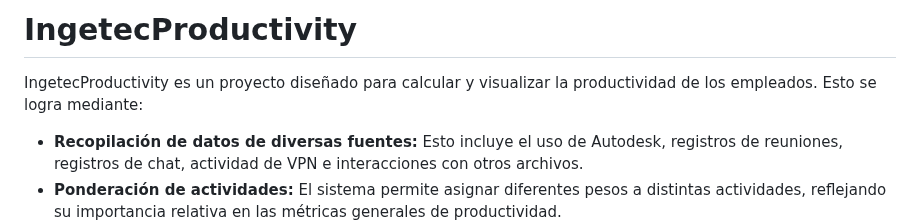
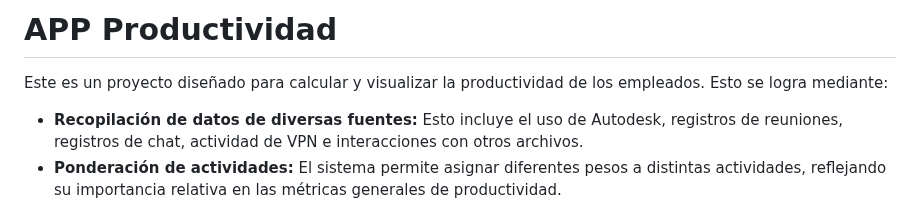
Before and after one commit to datascienceingetec/Productividad, a Markdown page: README.md, the part around the change. Rendered like a GitHub page.

Commit message:
Update README.md (#30)

```diff
--- a/README.md
+++ b/README.md
@@ -1,6 +1,6 @@
-# IngetecProductivity
+# APP Productividad
 
-IngetecProductivity es un proyecto diseñado para calcular y visualizar la productividad de los empleados. Esto se logra mediante:
+Este es un proyecto diseñado para calcular y visualizar la productividad de los empleados. Esto se logra mediante:
 
 - **Recopilación de datos de diversas fuentes:** Esto incluye el uso de Autodesk, registros de reuniones, registros de chat, actividad de VPN e interacciones con otros archivos.
 - **Ponderación de actividades:** El sistema permite asignar diferentes pesos a distintas actividades, reflejando su importancia relativa en las métricas generales de productividad.
```
